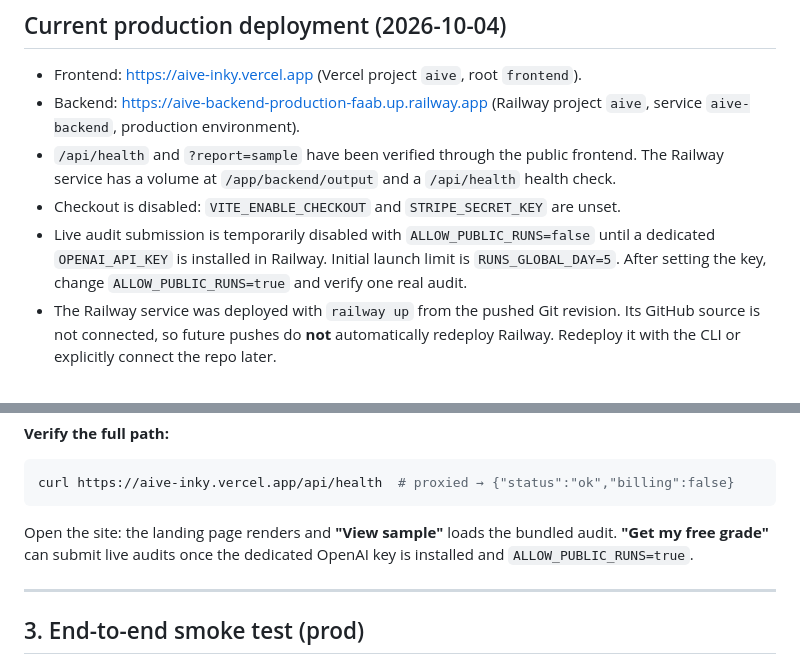
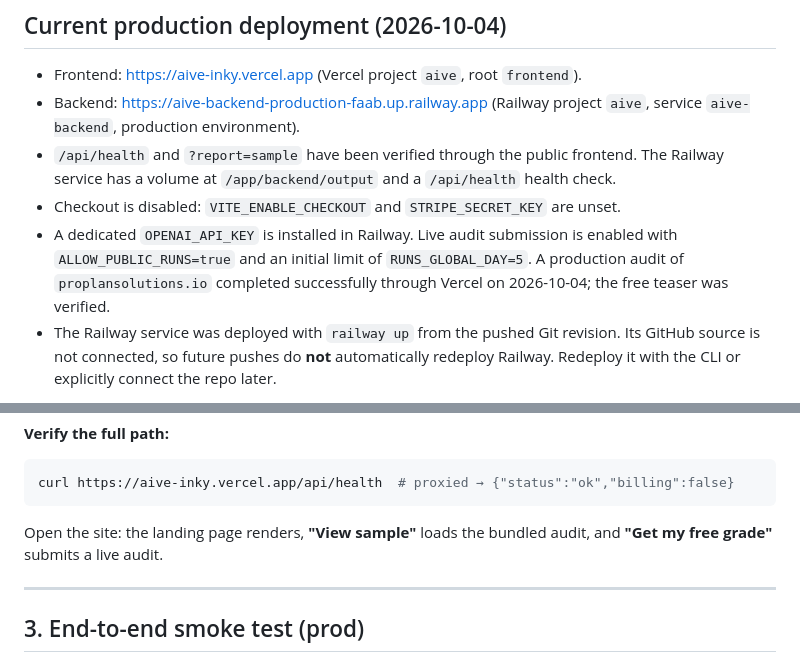
Before and after one commit to theotorku/AIVE, a Markdown page: DEPLOYMENT.md, 2 parts joined by grey strips. Drawn GitHub-style.

Commit message:
Document verified production audit launch

````diff
--- a/DEPLOYMENT.md
+++ b/DEPLOYMENT.md
@@ -12,10 +12,10 @@ dashboard/landing) from local to production.
   frontend. The Railway service has a volume at `/app/backend/output` and a
   `/api/health` health check.
 - Checkout is disabled: `VITE_ENABLE_CHECKOUT` and `STRIPE_SECRET_KEY` are unset.
-- Live audit submission is temporarily disabled with `ALLOW_PUBLIC_RUNS=false`
-  until a dedicated `OPENAI_API_KEY` is installed in Railway. Initial launch
-  limit is `RUNS_GLOBAL_DAY=5`. After setting the key, change
-  `ALLOW_PUBLIC_RUNS=true` and verify one real audit.
+- A dedicated `OPENAI_API_KEY` is installed in Railway. Live audit submission
+  is enabled with `ALLOW_PUBLIC_RUNS=true` and an initial limit of
+  `RUNS_GLOBAL_DAY=5`. A production audit of `proplansolutions.io` completed
+  successfully through Vercel on 2026-10-04; the free teaser was verified.
 - The Railway service was deployed with `railway up` from the pushed Git
   revision. Its GitHub source is not connected, so future pushes do **not**
   automatically redeploy Railway. Redeploy it with the CLI or explicitly
@@ -142,9 +142,8 @@ configure.
 curl https://aive-inky.vercel.app/api/health  # proxied → {"status":"ok","billing":false}
 ```
 
-Open the site: the landing page renders and **"View sample"** loads the bundled
-audit. **"Get my free grade"** can submit live audits once the dedicated OpenAI
-key is installed and `ALLOW_PUBLIC_RUNS=true`.
+Open the site: the landing page renders, **"View sample"** loads the bundled
+audit, and **"Get my free grade"** submits a live audit.
 
 ---
 
````
